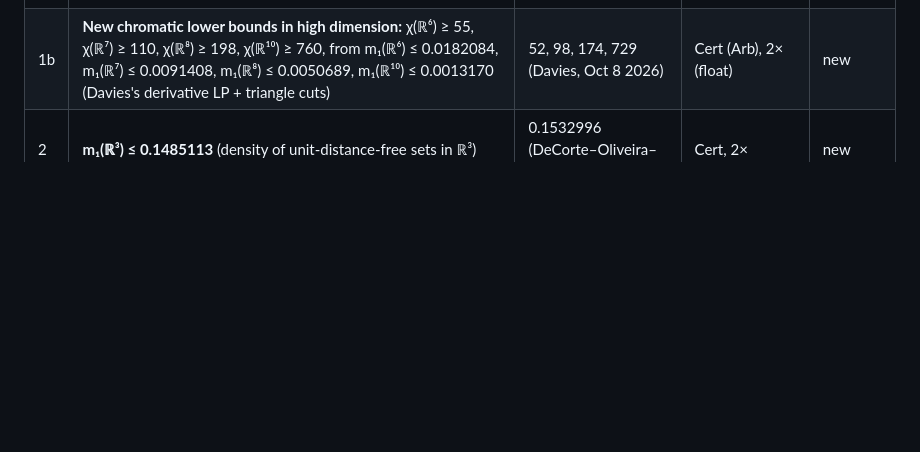
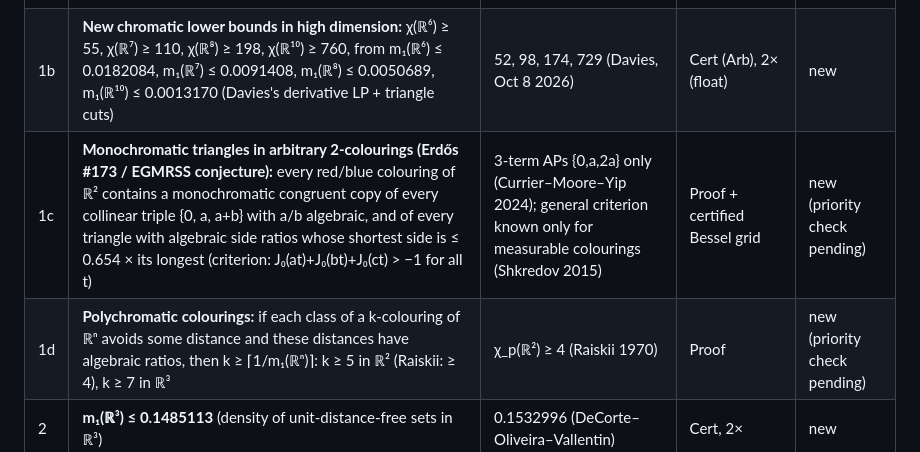
Before and after one commit to outsidetext/euclidean-chromatic-transfer, a Markdown page: README.md, the part around the change. Drawn GitHub-style; blank space fills up the shorter version.

Commit message:
README: monochromatic triangles in 2-colourings; polychromatic bound
Co-Authored-By: Claude Opus 5.5 (1M context) <noreply@anthropic.com>

```diff
--- a/README.md
+++ b/README.md
@@ -23,6 +23,8 @@ density bounds from the literature appear as explicit hypotheses.
 |---|---|---|---|---|
 | 1 | **Erdős #188 (plane):** every red/blue coloring of ℝ² with no red unit pair has a blue unit-step 7-term progression; and an explicit periodic coloring (21 open discs of radius 1/2 per period) has no red unit pair and no blue unit-step 105-term progression. So **8 ≤ k ≤ 105** | 6 ≤ k ≤ 6330 (Tsaturian; Currier–Mody–Xie–Zhang, Sept 2026) | Cert, 2× (both bounds) | new |
 | 1b | **New chromatic lower bounds in high dimension:** χ(ℝ⁶) ≥ 55, χ(ℝ⁷) ≥ 110, χ(ℝ⁸) ≥ 198, χ(ℝ¹⁰) ≥ 760, from m₁(ℝ⁶) ≤ 0.0182084, m₁(ℝ⁷) ≤ 0.0091408, m₁(ℝ⁸) ≤ 0.0050689, m₁(ℝ¹⁰) ≤ 0.0013170 (Davies's derivative LP + triangle cuts) | 52, 98, 174, 729 (Davies, Oct 8 2026) | Cert (Arb), 2× (float) | new |
+| 1c | **Monochromatic triangles in arbitrary 2-colourings (Erdős #173 / EGMRSS conjecture):** every red/blue colouring of ℝ² contains a monochromatic congruent copy of every collinear triple {0, a, a+b} with a/b algebraic, and of every triangle with algebraic side ratios whose shortest side is ≤ 0.654 × its longest (criterion: J₀(at)+J₀(bt)+J₀(ct) > −1 for all t) | 3-term APs {0,a,2a} only (Currier–Moore–Yip 2024); general criterion known only for measurable colourings (Shkredov 2015) | Proof + certified Bessel grid | new (priority check pending) |
+| 1d | **Polychromatic colourings:** if each class of a k-colouring of ℝⁿ avoids some distance and these distances have algebraic ratios, then k ≥ ⌈1/m₁(ℝⁿ)⌉: k ≥ 5 in ℝ² (Raiskii: ≥ 4), k ≥ 7 in ℝ³ | χ_p(ℝ²) ≥ 4 (Raiskii 1970) | Proof | new (priority check pending) |
 | 2 | **m₁(ℝ³) ≤ 0.1485113** (density of unit-distance-free sets in ℝ³) | 0.1532996 (DeCorte–Oliveira–Vallentin) | Cert, 2× | new |
 | 3 | One-cut certificate m₁(ℝ³) ≤ 0.158035 < 1/6 (5 points, 10 distances) | — | Cert | new |
 | 4 | Finite unit-distance graphs in ℝ³ with independence ratio < 0.1486 | — | Proof (from 2 + α₁ = m₁) | new |
```
